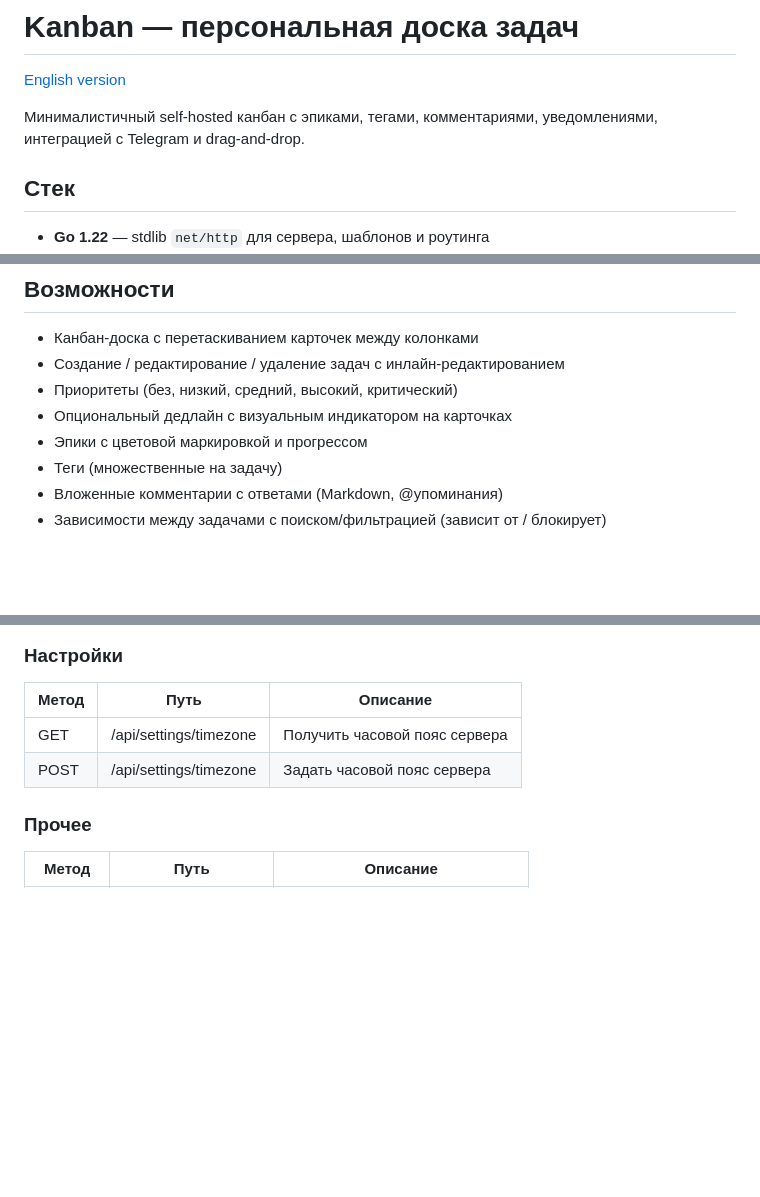
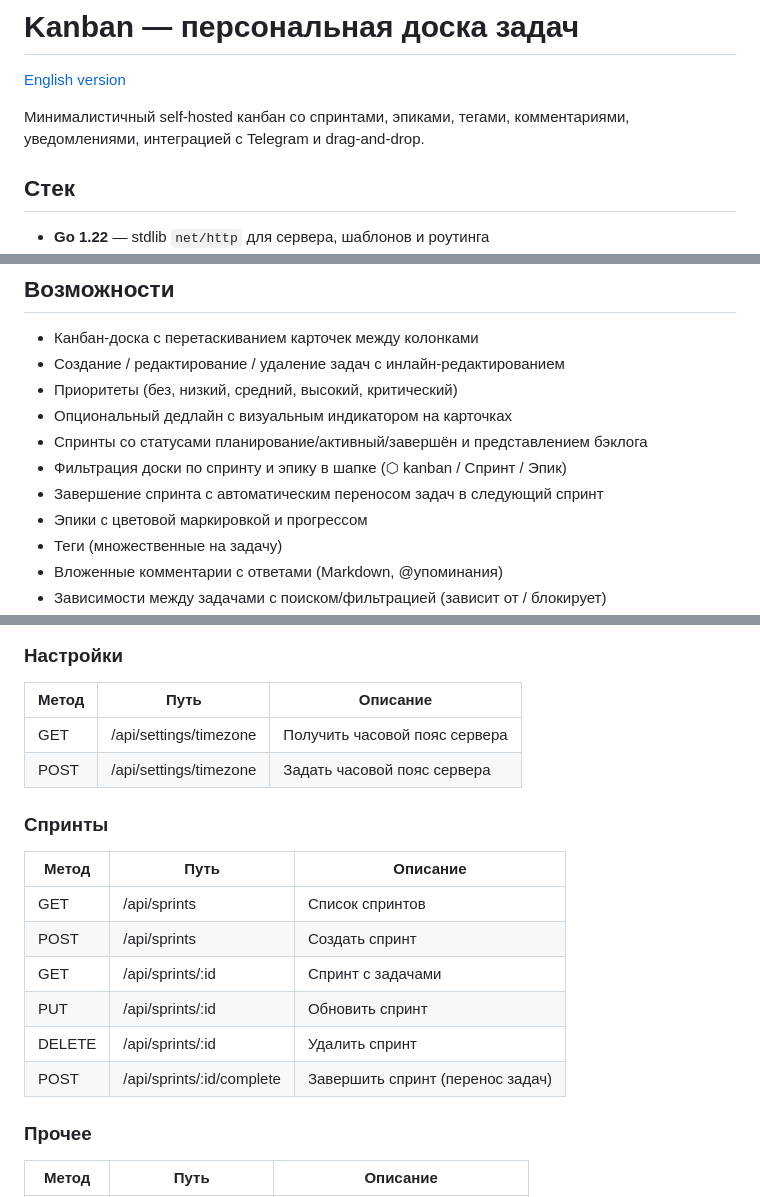
Before and after one commit to dok2d/kanban, a Markdown page: README.RUS.md, 3 parts joined by grey strips. GitHub-like rendering; blank space fills up the shorter version.

Commit message:
Update READMEs with sprint management features and API endpoints
Add sprint features to both EN and RU README descriptions:
- Sprints with planning/active/completed statuses and backlog view
- Board filters by sprint and epic in header
- Sprint completion with automatic task migration
- Sprint API endpoints (CRUD + complete)

Localizations already complete — all 10 languages have sprint keys.

https://claude.ai/code/session_017i7vu7a8je9RoCq59tGHv7

```diff
--- a/README.RUS.md
+++ b/README.RUS.md
@@ -2,7 +2,7 @@
 
 [English version](README.md)
 
-Минималистичный self-hosted канбан с эпиками, тегами, комментариями, уведомлениями, интеграцией с Telegram и drag-and-drop.
+Минималистичный self-hosted канбан со спринтами, эпиками, тегами, комментариями, уведомлениями, интеграцией с Telegram и drag-and-drop.
 
 ## Стек
 
@@ -17,6 +17,9 @@
 - Создание / редактирование / удаление задач с инлайн-редактированием
 - Приоритеты (без, низкий, средний, высокий, критический)
 - Опциональный дедлайн с визуальным индикатором на карточках
+- Спринты со статусами планирование/активный/завершён и представлением бэклога
+- Фильтрация доски по спринту и эпику в шапке (⬡ kanban / Спринт / Эпик)
+- Завершение спринта с автоматическим переносом задач в следующий спринт
 - Эпики с цветовой маркировкой и прогрессом
 - Теги (множественные на задачу)
 - Вложенные комментарии с ответами (Markdown, @упоминания)
@@ -245,6 +248,17 @@ kanban/
 | GET    | /api/settings/timezone  | Получить часовой пояс сервера    |
 | POST   | /api/settings/timezone  | Задать часовой пояс сервера      |
 
+### Спринты
+
+| Метод  | Путь                        | Описание                               |
+|--------|-----------------------------|-----------------------------------------|
+| GET    | /api/sprints                | Список спринтов                        |
+| POST   | /api/sprints                | Создать спринт                         |
+| GET    | /api/sprints/:id            | Спринт с задачами                      |
+| PUT    | /api/sprints/:id            | Обновить спринт                        |
+| DELETE | /api/sprints/:id            | Удалить спринт                         |
+| POST   | /api/sprints/:id/complete   | Завершить спринт (перенос задач)       |
+
 ### Прочее
 
 | Метод  | Путь                   | Описание                               |
```
Also changed, not shown: other parts of README.RUS.md (+1 -1 lines), 1 other file.
